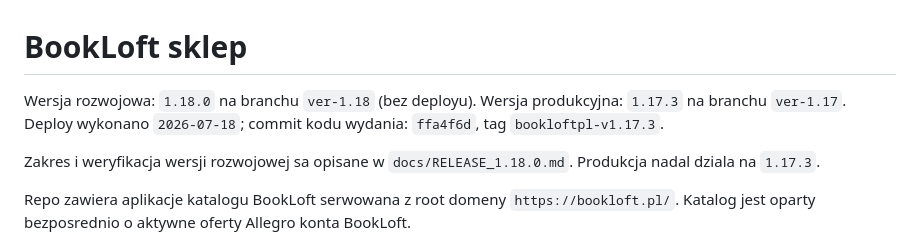
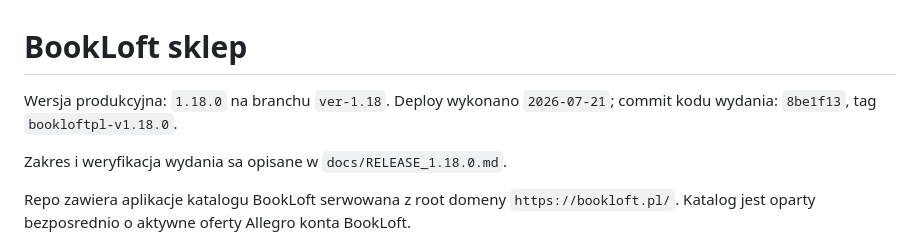
Before and after one commit to MattKaczmarek/bookloftpl, a Markdown page: README.md, the part around the change. Rendered like a GitHub page.

Commit message:
Document bookloftpl 1.18.0 production deployment

```diff
--- a/README.md
+++ b/README.md
@@ -1,10 +1,9 @@
 # BookLoft sklep
 
-Wersja rozwojowa: `1.18.0` na branchu `ver-1.18` (bez deployu).
-Wersja produkcyjna: `1.17.3` na branchu `ver-1.17`.
-Deploy wykonano `2026-07-18`; commit kodu wydania: `ffa4f6d`, tag `bookloftpl-v1.17.3`.
+Wersja produkcyjna: `1.18.0` na branchu `ver-1.18`.
+Deploy wykonano `2026-07-21`; commit kodu wydania: `8be1f13`, tag `bookloftpl-v1.18.0`.
 
-Zakres i weryfikacja wersji rozwojowej sa opisane w `docs/RELEASE_1.18.0.md`. Produkcja nadal dziala na `1.17.3`.
+Zakres i weryfikacja wydania sa opisane w `docs/RELEASE_1.18.0.md`.
 
 Repo zawiera aplikacje katalogu BookLoft serwowana z root domeny `https://bookloft.pl/`. Katalog jest oparty bezposrednio o aktywne oferty Allegro konta BookLoft.
 
```
Also changed, not shown: docs/OPERATIONS.md (+8 -7 lines), docs/RELEASE_1.18.0.md (+13 -4 lines).
